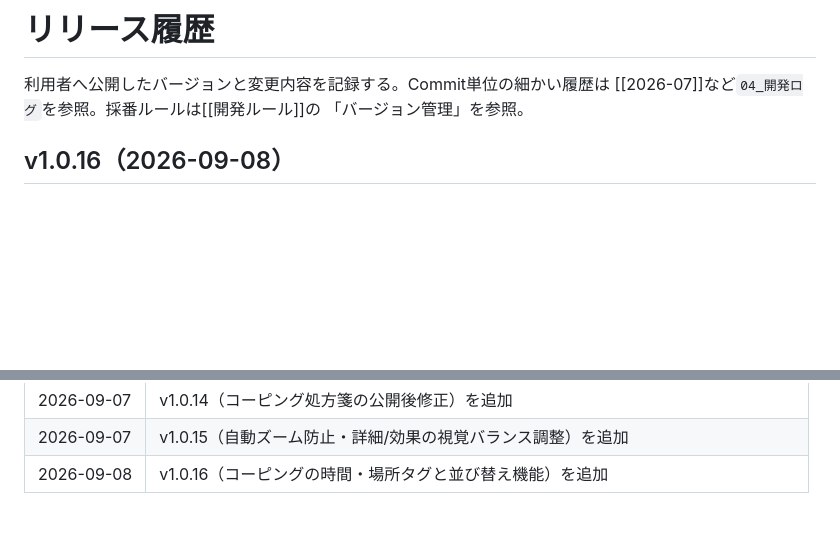
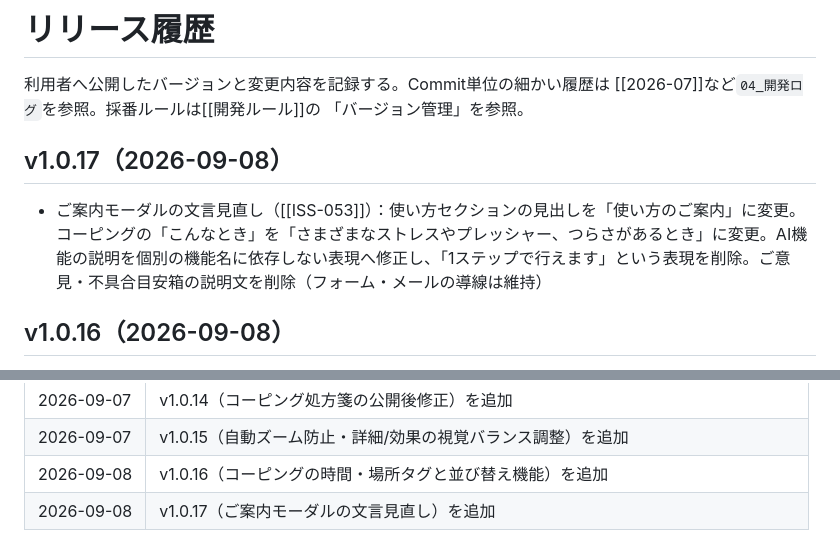
Before and after one commit to ikamukamu/kokoro-no-tochugesha, a Markdown page: docs/05_運営/リリース履歴.md, 2 parts joined by grey strips. Drawn GitHub-style; blank space fills up the shorter version.

Commit message:
docs: ISS-053公開に伴うISS一覧・リリース履歴の更新

```diff
--- a/docs/05_運営/リリース履歴.md
+++ b/docs/05_運営/リリース履歴.md
@@ -1,6 +1,10 @@
 # リリース履歴
 
 利用者へ公開したバージョンと変更内容を記録する。Commit単位の細かい履歴は [[2026-07]]など`04_開発ログ`を参照。採番ルールは[[開発ルール]]の 「バージョン管理」を参照。
+
+## v1.0.17（2026-09-08）
+
+- ご案内モーダルの文言見直し（[[ISS-053]]）：使い方セクションの見出しを「使い方のご案内」に変更。コーピングの「こんなとき」を「さまざまなストレスやプレッシャー、つらさがあるとき」に変更。AI機能の説明を個別の機能名に依存しない表現へ修正し、「1ステップで行えます」という表現を削除。ご意見・不具合目安箱の説明文を削除（フォーム・メールの導線は維持）
 
 ## v1.0.16（2026-09-08）
 
@@ -95,3 +99,4 @@
 | 2026-09-07 | v1.0.14（コーピング処方箋の公開後修正）を追加                         |
 | 2026-09-07 | v1.0.15（自動ズーム防止・詳細/効果の視覚バランス調整）を追加                 |
 | 2026-09-08 | v1.0.16（コーピングの時間・場所タグと並び替え機能）を追加                   |
+| 2026-09-08 | v1.0.17（ご案内モーダルの文言見直し）を追加                          |
```
Also changed, not shown: docs/01_PBL/ISS一覧.md (+2 -1 lines), docs/02_ISS/ISS-053.md (+4 -2 lines).
